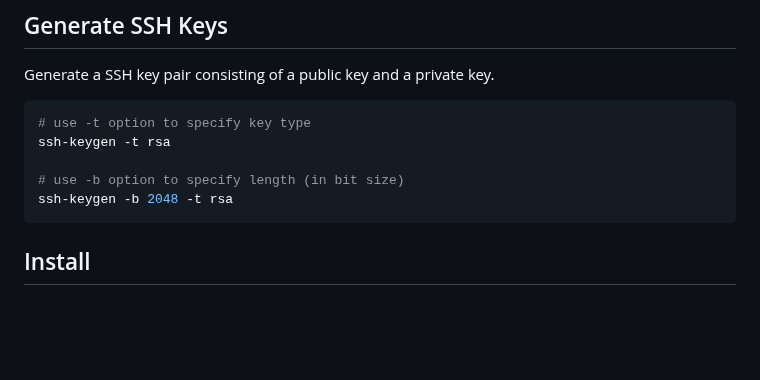
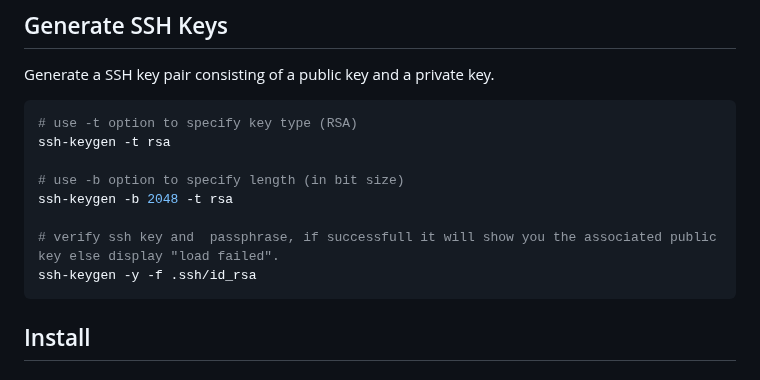
Before and after one commit to danielsantander/cyberdev, a Markdown page: kali-linux/EYNTKAM.md, the part around the change. GitHub-like rendering; blank space fills up the shorter version.

Commit message:
add how to verify ssh keys and pashprase

````diff
--- a/kali-linux/EYNTKAM.md
+++ b/kali-linux/EYNTKAM.md
@@ -223,11 +223,14 @@ Bashrc is commonly used to set aliases, define functions, and customize prompt.
 Generate a SSH key pair consisting of a public key and a private key.
 
 ```shell
-# use -t option to specify key type
+# use -t option to specify key type (RSA)
 ssh-keygen -t rsa
 
 # use -b option to specify length (in bit size)
 ssh-keygen -b 2048 -t rsa
+
+# verify ssh key and  passphrase, if successfull it will show you the associated public key else display "load failed".
+ssh-keygen -y -f .ssh/id_rsa
 ```
 
 ## Install
````
